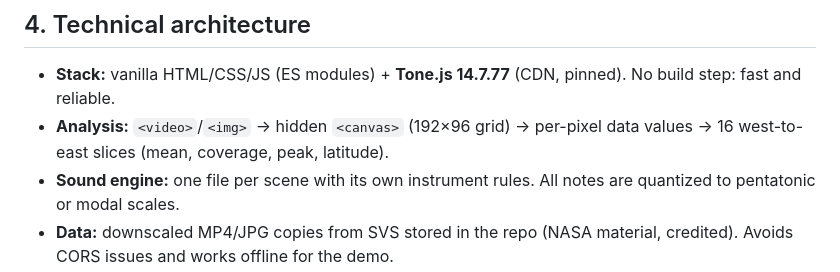
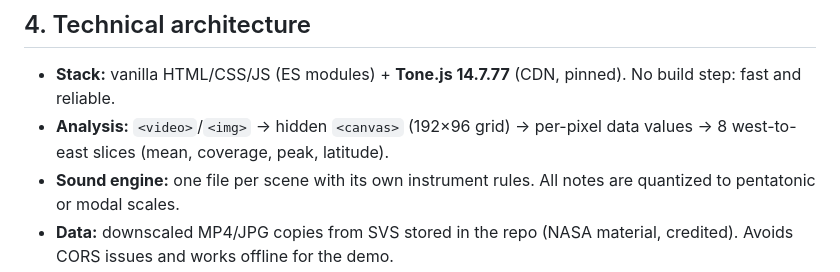
Before and after one commit to amil060/polyphonic-earth, a Markdown page: PLAN.md, the part around the change. GitHub-like rendering.

```diff
--- a/PLAN.md
+++ b/PLAN.md
@@ -45,7 +45,7 @@
 
 ## 4. Technical architecture
 - **Stack:** vanilla HTML/CSS/JS (ES modules) + **Tone.js 14.7.77** (CDN, pinned). No build step: fast and reliable.
-- **Analysis:** `<video>`/`<img>` → hidden `<canvas>` (192×96 grid) → per-pixel data values → 16 west-to-east slices (mean, coverage, peak, latitude).
+- **Analysis:** `<video>`/`<img>` → hidden `<canvas>` (192×96 grid) → per-pixel data values → 8 west-to-east slices (mean, coverage, peak, latitude).
 - **Sound engine:** one file per scene with its own instrument rules. All notes are quantized to pentatonic or modal scales.
 - **Data:** downscaled MP4/JPG copies from SVS stored in the repo (NASA material, credited). Avoids CORS issues and works offline for the demo.
 - **Hosting:** GitHub Pages.
```
Also changed, not shown: README.md (+2 -2 lines), assets/data/caspian.jpg (added), 6 other files.
